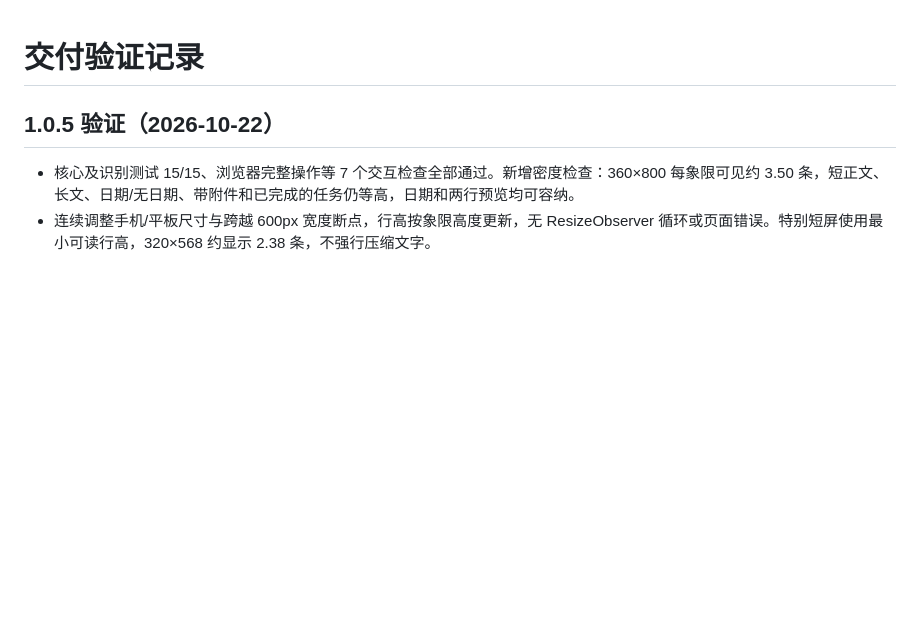
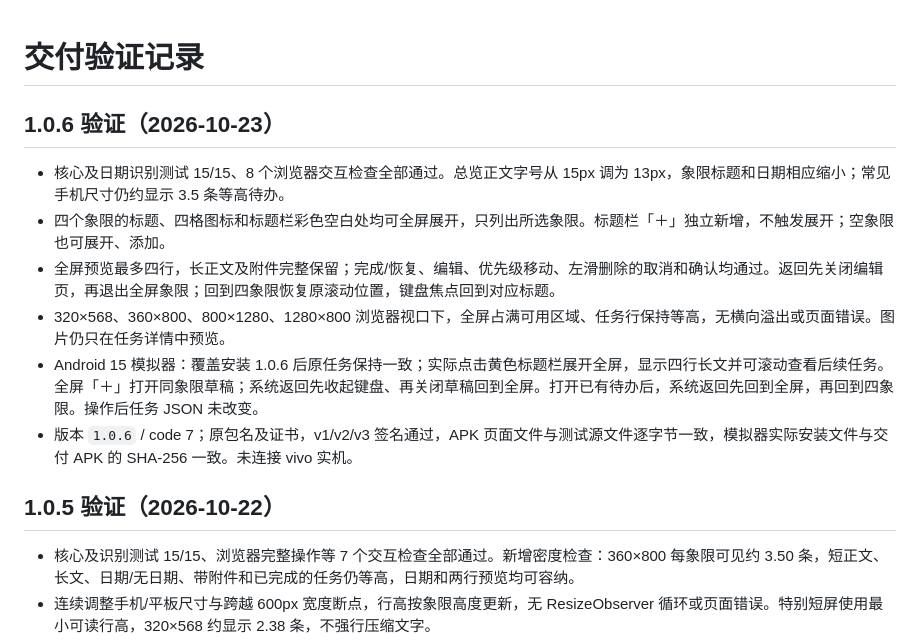
Before and after one commit to Tabassa/fufu-list, a Markdown page: VALIDATION.md, the part around the change. Drawn GitHub-style; blank space fills up the shorter version.

```diff
--- a/VALIDATION.md
+++ b/VALIDATION.md
@@ -1,4 +1,13 @@
 # 交付验证记录
+
+## 1.0.6 验证（2026-10-23）
+
+- 核心及日期识别测试 15/15、8 个浏览器交互检查全部通过。总览正文字号从 15px 调为 13px，象限标题和日期相应缩小；常见手机尺寸仍约显示 3.5 条等高待办。
+- 四个象限的标题、四格图标和标题栏彩色空白处均可全屏展开，只列出所选象限。标题栏「＋」独立新增，不触发展开；空象限也可展开、添加。
+- 全屏预览最多四行，长正文及附件完整保留；完成/恢复、编辑、优先级移动、左滑删除的取消和确认均通过。返回先关闭编辑页，再退出全屏象限；回到四象限恢复原滚动位置，键盘焦点回到对应标题。
+- 320×568、360×800、800×1280、1280×800 浏览器视口下，全屏占满可用区域、任务行保持等高，无横向溢出或页面错误。图片仍只在任务详情中预览。
+- Android 15 模拟器：覆盖安装 1.0.6 后原任务保持一致；实际点击黄色标题栏展开全屏，显示四行长文并可滚动查看后续任务。全屏「＋」打开同象限草稿；系统返回先收起键盘、再关闭草稿回到全屏。打开已有待办后，系统返回先回到全屏，再回到四象限。操作后任务 JSON 未改变。
+- 版本 `1.0.6` / code 7；原包名及证书，v1/v2/v3 签名通过，APK 页面文件与测试源文件逐字节一致，模拟器实际安装文件与交付 APK 的 SHA-256 一致。未连接 vivo 实机。
 
 ## 1.0.5 验证（2026-10-22）
 
```
Also changed, not shown: README.md (+11 -7 lines), docs/expanded-quadrant.png (added), docs/preview.png, 5 other files.
